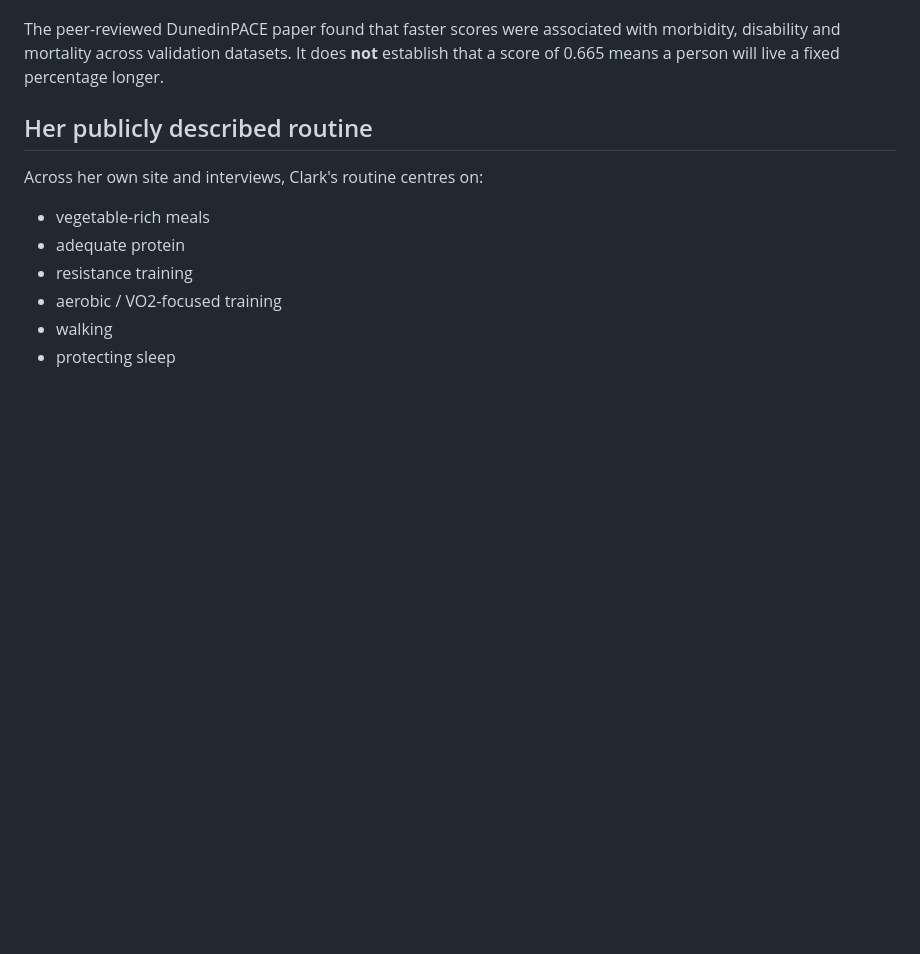
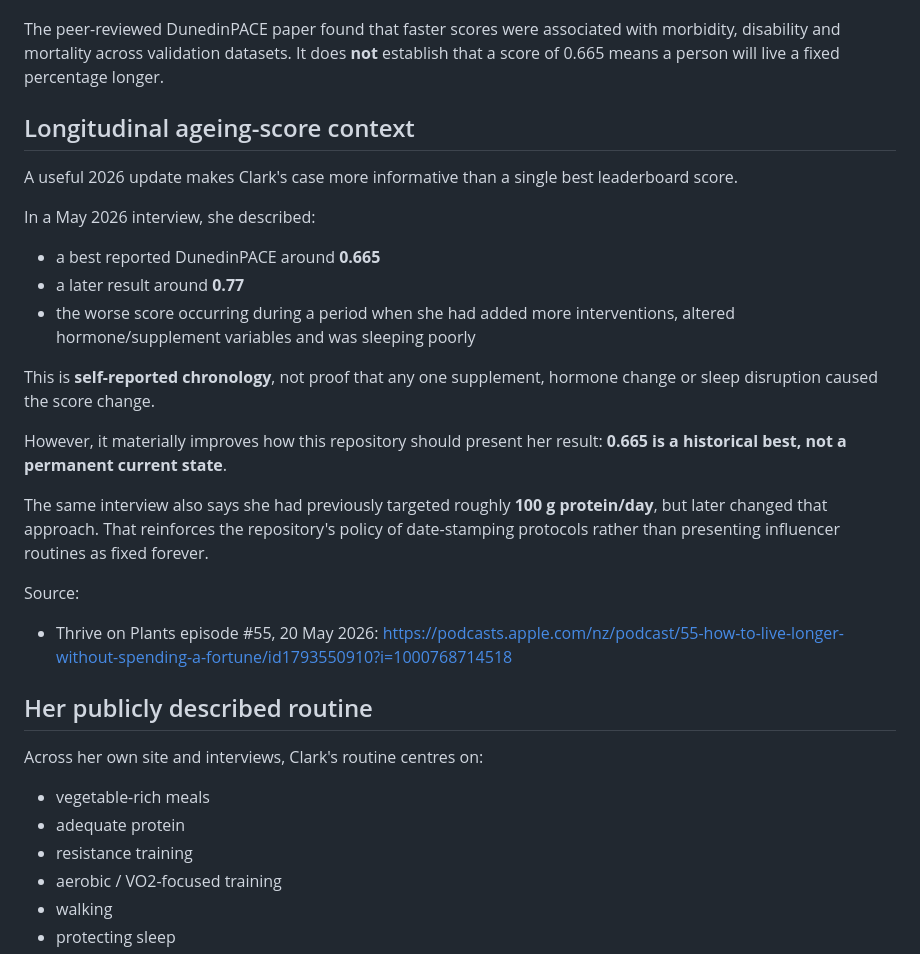
Before and after one commit to joshualparris/HealthiestPeople, a Markdown page: docs/people/julie-gibson-clark.md, the part around the change. Drawn GitHub-style; blank space fills up the shorter version.

Commit message:
research: distinguish Clark best DunedinPACE from later result

```diff
--- a/docs/people/julie-gibson-clark.md
+++ b/docs/people/julie-gibson-clark.md
@@ -30,6 +30,25 @@ DunedinPACE validation:
 - Full paper: https://elifesciences.org/articles/73420
 
 The peer-reviewed DunedinPACE paper found that faster scores were associated with morbidity, disability and mortality across validation datasets. It does **not** establish that a score of 0.665 means a person will live a fixed percentage longer.
+
+## Longitudinal ageing-score context
+
+A useful 2026 update makes Clark's case more informative than a single best leaderboard score.
+
+In a May 2026 interview, she described:
+
+- a best reported DunedinPACE around **0.665**
+- a later result around **0.77**
+- the worse score occurring during a period when she had added more interventions, altered hormone/supplement variables and was sleeping poorly
+
+This is **self-reported chronology**, not proof that any one supplement, hormone change or sleep disruption caused the score change.
+
+However, it materially improves how this repository should present her result: **0.665 is a historical best, not a permanent current state**.
+
+The same interview also says she had previously targeted roughly **100 g protein/day**, but later changed that approach. That reinforces the repository's policy of date-stamping protocols rather than presenting influencer routines as fixed forever.
+
+Source:
+- Thrive on Plants episode #55, 20 May 2026: https://podcasts.apple.com/nz/podcast/55-how-to-live-longer-without-spending-a-fortune/id1793550910?i=1000768714518
 
 ## Her publicly described routine
 
```
